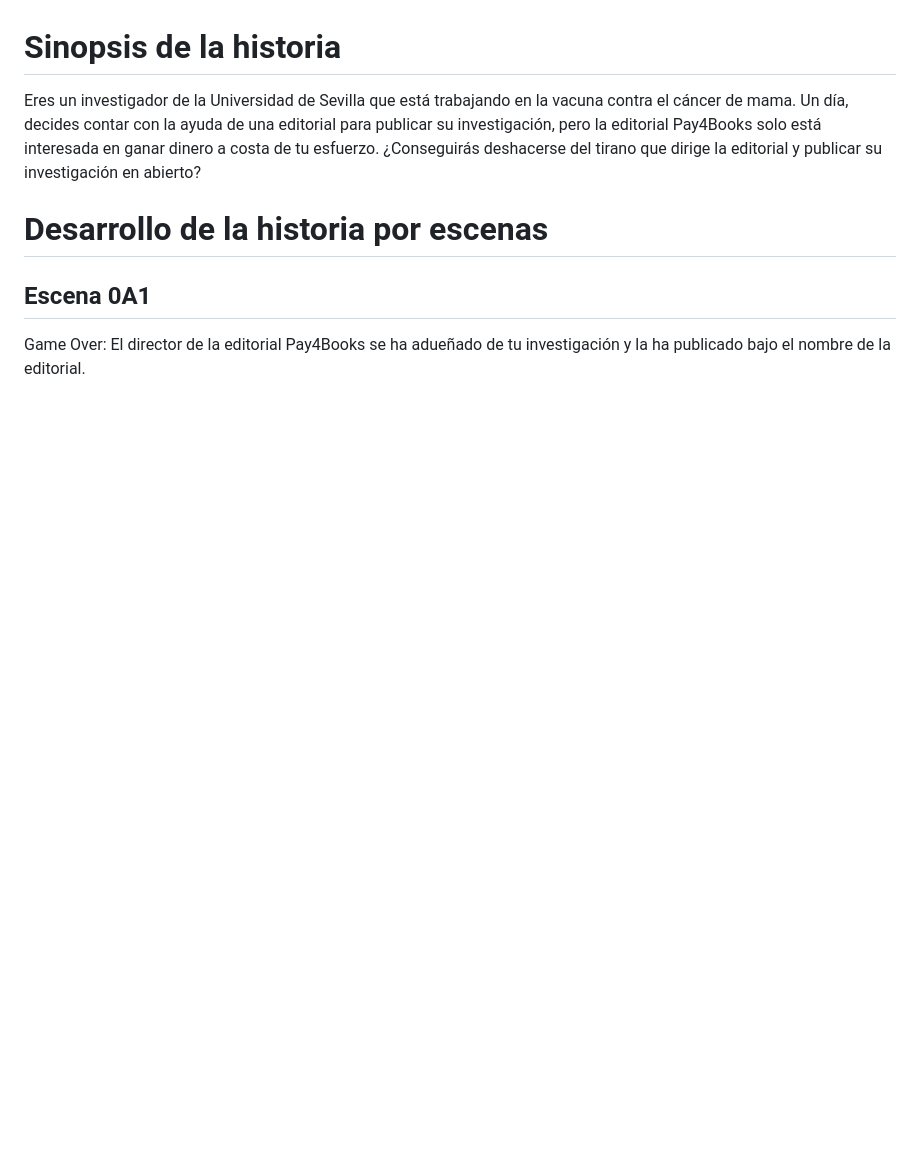
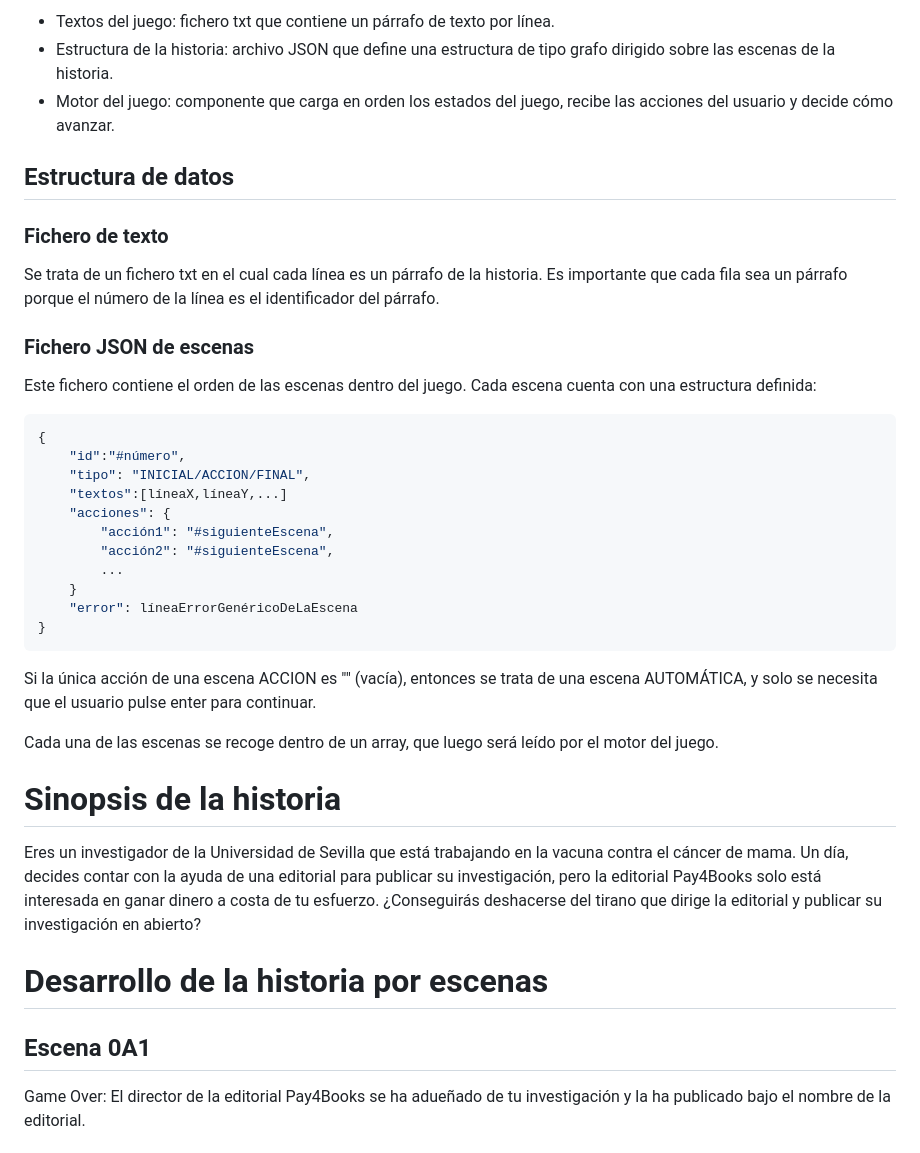
Before and after one commit to tecnibus5/EscapeRoomBUS, a Markdown page: README.md, the part around the change printed below. Rendered like a GitHub page; blank space fills up the shorter version.

````diff
--- a/README.md
+++ b/README.md
@@ -94,3 +141,33 @@ If you have run out of energy or time for your project, put a note at the top of
+* Textos del juego: fichero txt que contiene un párrafo de texto por línea.
+* Estructura de la historia: archivo JSON que define una estructura de tipo grafo dirigido sobre las escenas de la historia.
+* Motor del juego: componente que carga en orden los estados del juego, recibe las acciones del usuario y decide cómo avanzar.
+
+## Estructura de datos
+
+### Fichero de texto
+
+Se trata de un fichero txt en el cual cada línea es un párrafo de la historia. Es importante que cada fila sea un párrafo porque el número de la línea es el identificador del párrafo.
+
+### Fichero JSON de escenas
+
+Este fichero contiene el orden de las escenas dentro del juego. Cada escena cuenta con una estructura definida:
+```JSON
+{
+    "id":"#número",
+    "tipo": "INICIAL/ACCION/FINAL",
+    "textos":[líneaX,líneaY,...]
+    "acciones": {
+        "acción1": "#siguienteEscena",
+        "acción2": "#siguienteEscena",
+        ...
+    }
+    "error": líneaErrorGenéricoDeLaEscena
+}
+```
+
+Si la única acción de una escena ACCION es "" (vacía), entonces se trata de una escena AUTOMÁTICA, y solo se necesita que el usuario pulse enter para continuar.
+
+Cada una de las escenas se recoge dentro de un array, que luego será leído por el motor del juego.
 
 
 # Sinopsis de la historia
````
Also changed, not shown: other parts of README.md (+47 -0 lines).
